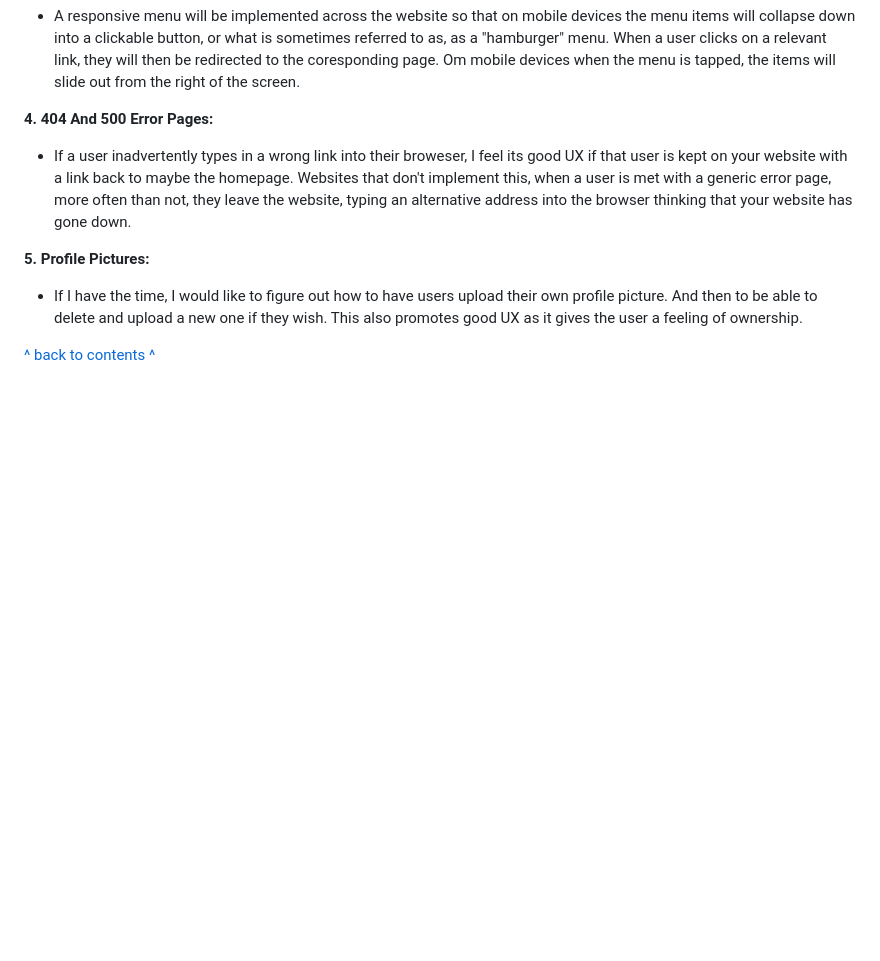
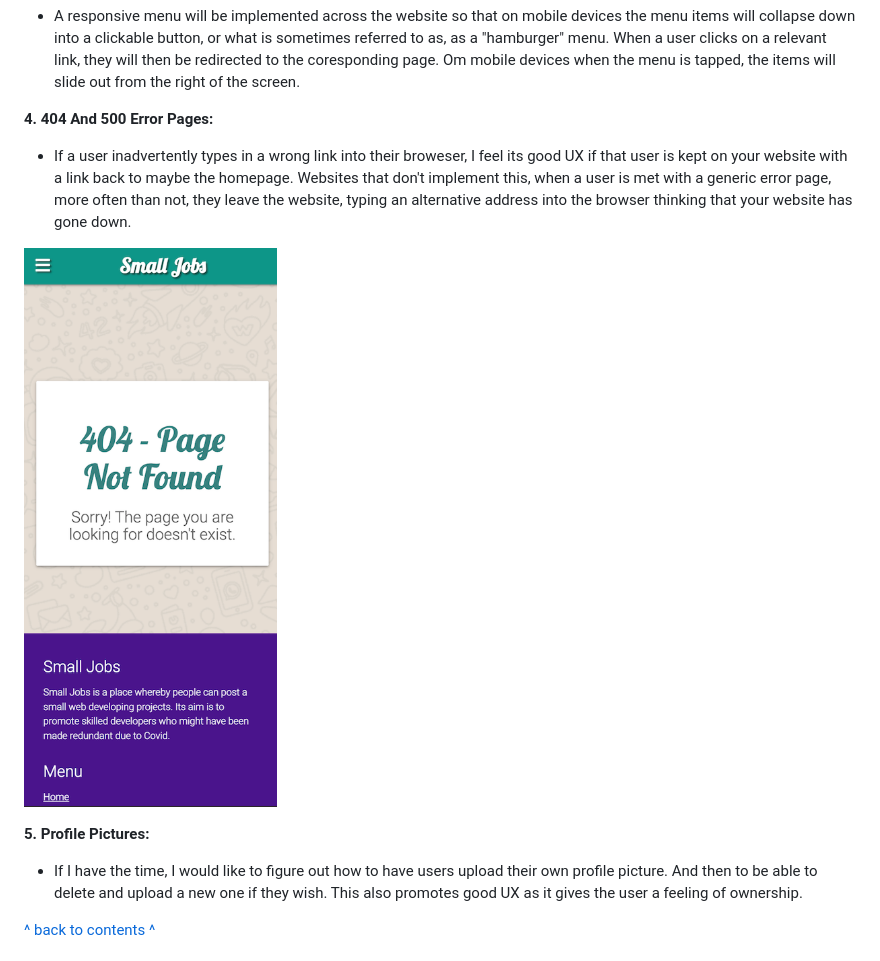
Before and after one commit to mickmccann/MS3-Small-Jobs, a Markdown page: README.md, the part around the change. Rendered like a GitHub page; pictures changed too: wireframes/404_error.png (added); blank space fills up the shorter version.

Commit message:
Added 404 error page with tests included in TESTING.md

```diff
--- a/README.md
+++ b/README.md
@@ -269,8 +269,13 @@ The admin can:
 **3. Responsive Menu:**
 - A responsive menu will be implemented across the website so that on mobile devices the menu items will collapse down into a clickable button, or what is sometimes referred to as, as a "hamburger" menu. When a user clicks on a relevant link, they will then be redirected to the coresponding page. Om mobile devices when the menu is tapped, the items will slide out from the right of the screen.
 
+
 **4. 404 And 500 Error Pages:**
 - If a user inadvertently types in a wrong link into their broweser, I feel its good UX if that user is kept on your website with a link back to maybe the homepage. Websites that don't implement this, when a user is met with a generic error page, more often than not, they leave the website, typing an alternative address into the browser thinking that your website has gone down.
+
+
+![404 error page](wireframes/404_error.png)
+
 
 **5. Profile Pictures:**
 - If I have the time, I would like to figure out how to have users upload their own profile picture. And then to be able to delete and upload a new one if they wish. This also promotes good UX as it gives the user a feeling of ownership.
```
Also changed, not shown: 4 other files.
